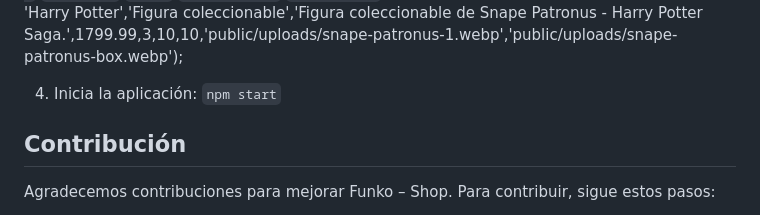
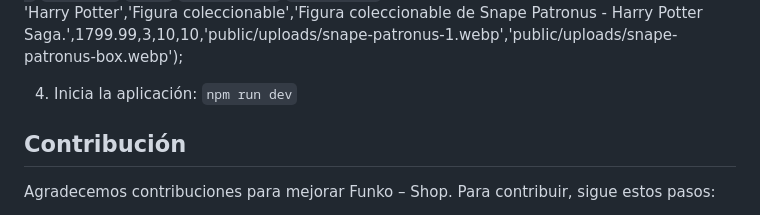
Before and after one commit to emmesshoes/Funko-Shop, a Markdown page: README.md, the part around the change. Drawn GitHub-style.

```diff
--- a/README.md
+++ b/README.md
@@ -121,7 +121,7 @@ INSERT INTO `funko`.`productos`(`id_producto`,`sku`,`nombre`,`licencia`,`categor
 INSERT INTO `funko`.`productos`(`id_producto`,`sku`,`nombre`,`licencia`,`categoria`,`descripcion`,`precio`,`cuotas`,`descuento`,`stock`,`imagen_front`,`imagen_back`) VALUES (13,'HPT001004','Snape Patronus', 'Harry Potter','Figura coleccionable','Figura coleccionable de Snape Patronus - Harry Potter Saga.',1799.99,3,10,10,'public/uploads/snape-patronus-1.webp','public/uploads/snape-patronus-box.webp');
 
 
-4. Inicia la aplicación: `npm start`
+4. Inicia la aplicación: `npm run dev`
 
 ## Contribución
 
```
